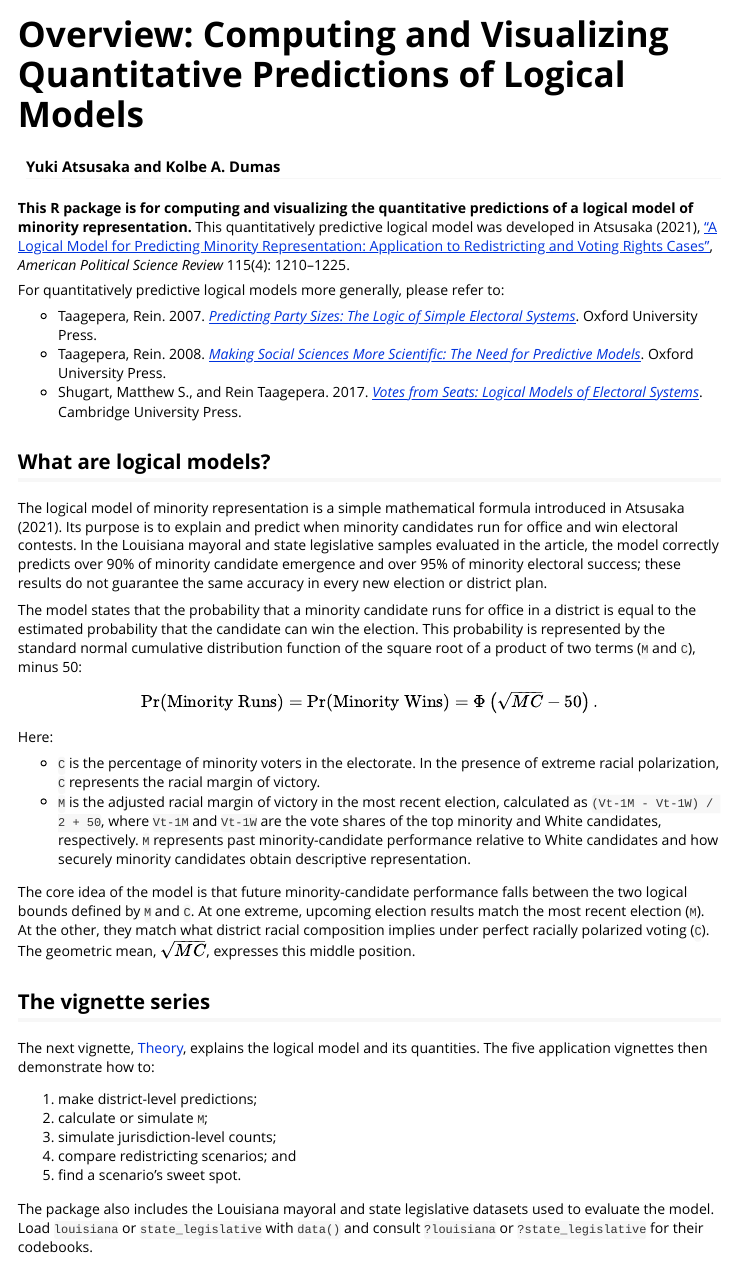
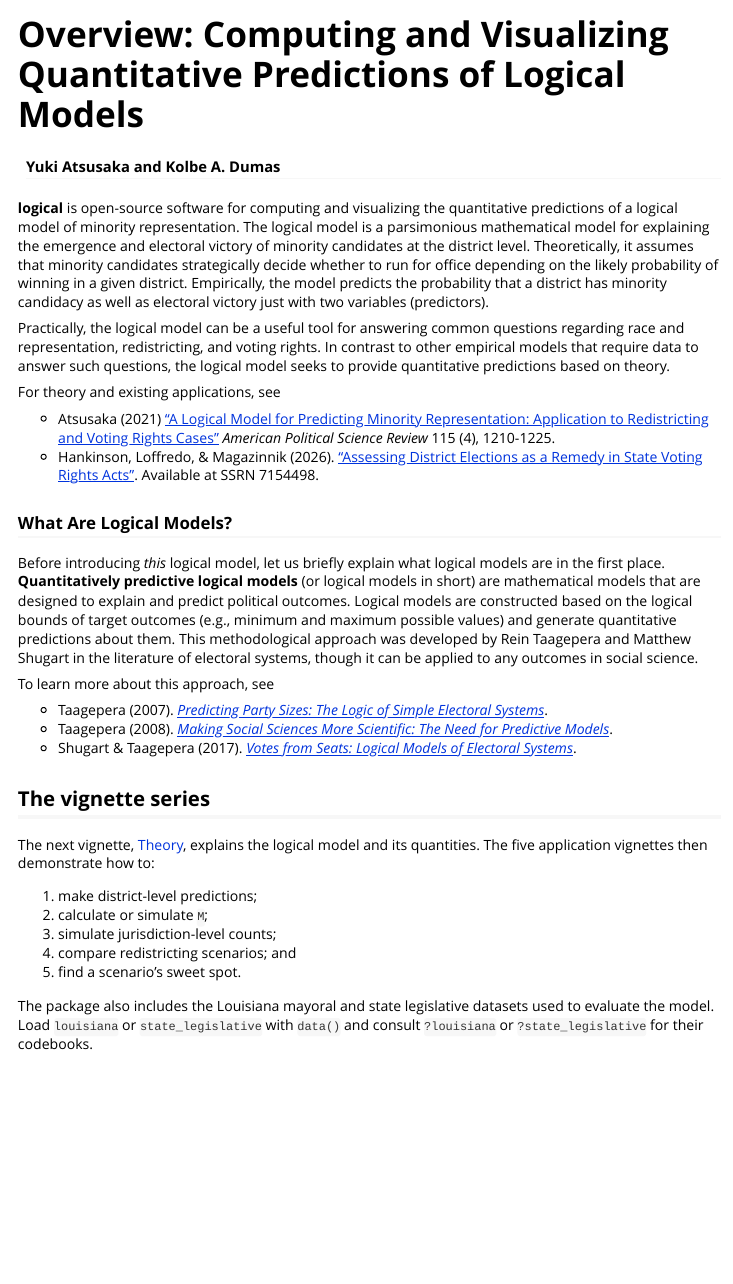
Before and after one commit to YukiAtsusaka/logical, an R Markdown document (vignettes/overview.Rmd): the page in a window 1100 px wide, from its top. Rendered offline with R 4.5, knitr and Pandoc, with nearby package versions.

Commit message:
restore previous description

````diff
--- a/vignettes/overview.Rmd
+++ b/vignettes/overview.Rmd
@@ -15,61 +15,24 @@ knitr::opts_chunk$set(collapse = TRUE, comment = "#>")
 library(logical)
 ```
 
-**This R package is for computing and visualizing the quantitative predictions
-of a logical model of minority representation.** This quantitatively predictive
-logical model was developed in Atsusaka (2021), [“A Logical Model for Predicting
-Minority Representation: Application to Redistricting and Voting Rights
-Cases”](https://doi.org/10.1017/S000305542100054X), *American Political Science
-Review* 115(4): 1210–1225.
+**logical** is open-source software for computing and visualizing the quantitative predictions of a logical model of minority representation. The logical model is a parsimonious mathematical model for explaining the emergence and electoral victory of minority candidates at the district level. Theoretically, it assumes that minority candidates strategically decide whether to run for office depending on the likely probability of winning in a given district. Empirically, the model predicts the probability that a district has minority candidacy as well as electoral victory just with two variables (predictors).
 
-For quantitatively predictive logical models more generally, please refer to:
+Practically, the logical model can be a useful tool for answering common questions regarding race and representation, redistricting, and voting rights. In contrast to other empirical models that require data to answer such questions, the logical model seeks to provide quantitative predictions based on theory.
 
-- Taagepera, Rein. 2007. [*Predicting Party Sizes: The Logic of Simple
-  Electoral Systems*](https://books.google.com/books?id=T_YTDAAAQBAJ&printsec=frontcover&dq=rein+taagepera#v=onepage&q=rein%20taagepera&f=false).
-  Oxford University Press.
-- Taagepera, Rein. 2008. [*Making Social Sciences More Scientific: The Need for
-  Predictive Models*](https://books.google.com/books?id=l6tiJLcVZ8AC&printsec=frontcover&dq=rein+taagepera#v=onepage&q=rein%20taagepera&f=false).
-  Oxford University Press.
-- Shugart, Matthew S., and Rein Taagepera. 2017. [*Votes from Seats: Logical
-  Models of Electoral Systems*](https://books.google.com/books?id=0S42DwAAQBAJ&printsec=frontcover&dq=rein+taagepera#v=onepage&q=rein%20taagepera&f=false).
-  Cambridge University Press.
+For theory and existing applications, see
 
-## What are logical models?
+- Atsusaka (2021) ["A Logical Model for Predicting Minority Representation: Application to Redistricting and Voting Rights Cases"](https://doi.org/10.1017/S000305542100054X) *American Political Science Review* 115 (4), 1210-1225.
+- Hankinson, Loffredo, & Magazinnik (2026). ["Assessing District Elections as a Remedy in State Voting Rights Acts"](https://papers.ssrn.com/sol3/Delivery.cfm?abstractid=7154498). Available at SSRN 7154498.
 
-The logical model of minority representation is a simple mathematical formula
-introduced in Atsusaka (2021). Its purpose is to explain and predict when
-minority candidates run for office and win electoral contests. In the Louisiana
-mayoral and state legislative samples evaluated in the article, the model
-correctly predicts over 90% of minority candidate emergence and over 95% of
-minority electoral success; these results do not guarantee the same accuracy in
-every new election or district plan.
+### What Are Logical Models?
 
-The model states that the probability that a minority candidate runs for office
-in a district is equal to the estimated probability that the candidate can win
-the election. This probability is represented by the standard normal cumulative
-distribution function of the square root of a product of two terms (`M` and
-`C`), minus 50:
+Before introducing *this* logical model, let us briefly explain what logical models are in the first place. **Quantitatively predictive logical models** (or logical models in short) are mathematical models that are designed to explain and predict political outcomes. Logical models are constructed based on the logical bounds of target outcomes (e.g., minimum and maximum possible values) and generate quantitative predictions about them. This methodological approach was developed by Rein Taagepera and Matthew Shugart in the literature of electoral systems, though it can be applied to any outcomes in social science.
 
-\[
-\Pr(\text{Minority Runs}) = \Pr(\text{Minority Wins}) =
-\Phi\left(\sqrt{MC} - 50\right).
-\]
+To learn more about this approach, see
 
-Here:
-
-- `C` is the percentage of minority voters in the electorate. In the presence
-  of extreme racial polarization, `C` represents the racial margin of victory.
-- `M` is the adjusted racial margin of victory in the most recent election,
-  calculated as `(Vt-1M - Vt-1W) / 2 + 50`, where `Vt-1M` and `Vt-1W` are the
-  vote shares of the top minority and White candidates, respectively. `M`
-  represents past minority-candidate performance relative to White candidates
-  and how securely minority candidates obtain descriptive representation.
-
-The core idea of the model is that future minority-candidate performance falls
-between the two logical bounds defined by `M` and `C`. At one extreme, upcoming
-election results match the most recent election (`M`). At the other, they match
-what district racial composition implies under perfect racially polarized voting
-(`C`). The geometric mean, \(\sqrt{MC}\), expresses this middle position.
+- Taagepera (2007). [*Predicting Party Sizes: The Logic of Simple Electoral Systems*](https://books.google.com/books?id=T_YTDAAAQBAJ&printsec=frontcover&dq=rein+taagepera&hl=ja&sa=X&ved=2ahUKEwjslpOhndnwAhURac0KHdMWD0AQ6AEwBHoECAUQAg#v=onepage&q=rein%20taagepera&f=false).
+- Taagepera (2008). [*Making Social Sciences More Scientific: The Need for Predictive Models*](https://books.google.com/books?id=l6tiJLcVZ8AC&printsec=frontcover&dq=rein+taagepera&hl=ja&sa=X&ved=2ahUKEwjslpOhndnwAhURac0KHdMWD0AQ6AEwBnoECAcQAg#v=onepage&q=rein%20taagepera&f=false).
+- Shugart & Taagepera (2017). [*Votes from Seats: Logical Models of Electoral Systems*](https://books.google.com/books?id=0S42DwAAQBAJ&printsec=frontcover&dq=rein+taagepera&hl=ja&sa=X&ved=2ahUKEwjslpOhndnwAhURac0KHdMWD0AQ6AEwCHoECAsQAg#v=onepage&q=rein%20taagepera&f=false).
 
 ## The vignette series
 
````
Also changed, not shown: README.md.
